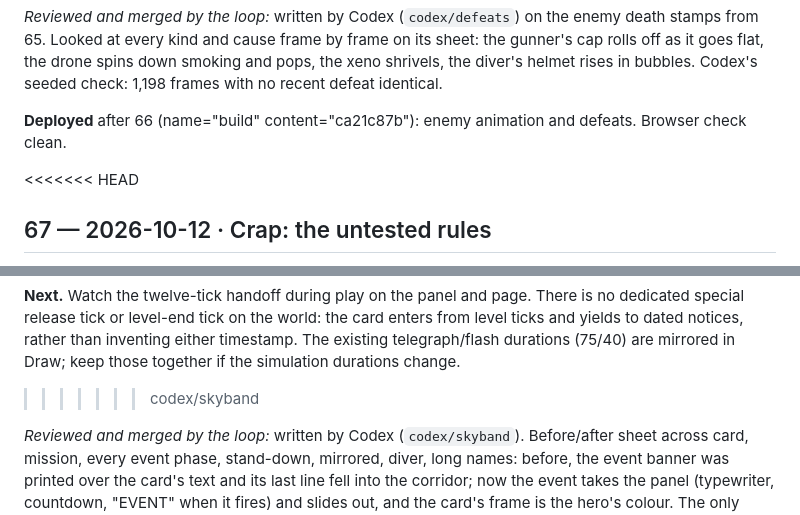
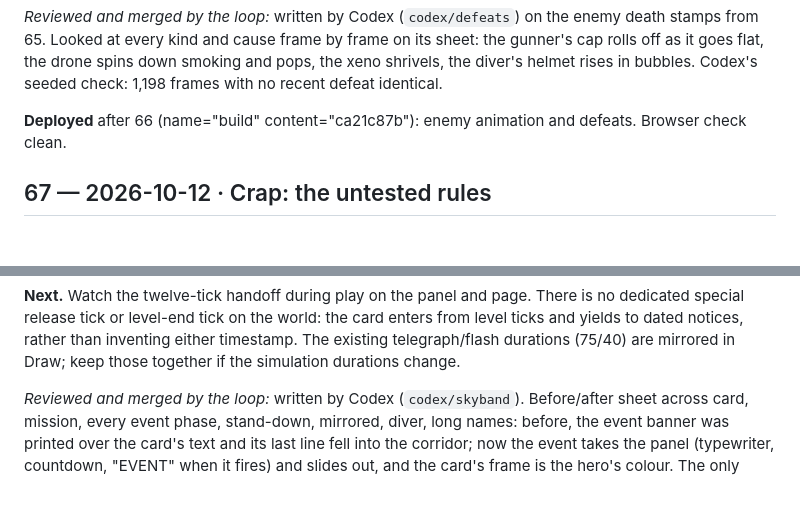
Before and after one commit to jhgundersen/oh-no-more-agents, a Markdown page: LOG.md, 2 parts joined by grey strips. Rendered like a GitHub page; blank space fills up the shorter version.

```diff
--- a/LOG.md
+++ b/LOG.md
@@ -1825,7 +1825,6 @@ Codex's seeded check: 1,198 frames with no recent defeat identical.
 
 **Deployed** after 66 (name="build" content="ca21c87b"): enemy animation and defeats. Browser check clean.
 
-<<<<<<< HEAD
 ## 67 — 2026-10-12 · Crap: the untested rules
 
 **Why.** Several functions scored high on CRAP not because they are complex
@@ -1897,7 +1896,6 @@ There is no dedicated special release tick or level-end tick on the world:
 the card enters from level ticks and yields to dated notices, rather than
 inventing either timestamp. The existing telegraph/flash durations (75/40)
 are mirrored in Draw; keep those together if the simulation durations change.
->>>>>>> codex/skyband
 
 *Reviewed and merged by the loop:* written by Codex (`codex/skyband`).
 Before/after sheet across card, mission, every event phase, stand-down,
```
Also changed, not shown: other parts of LOG.md (+2 -2 lines).
